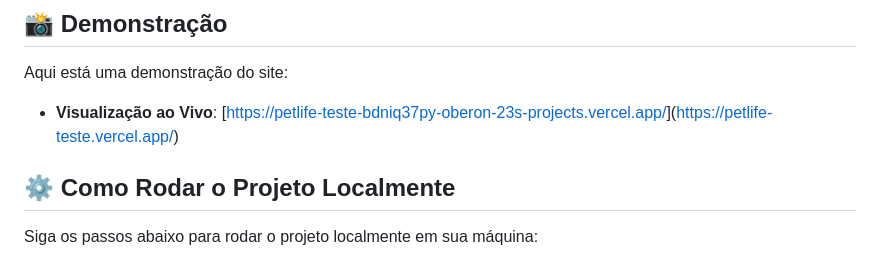
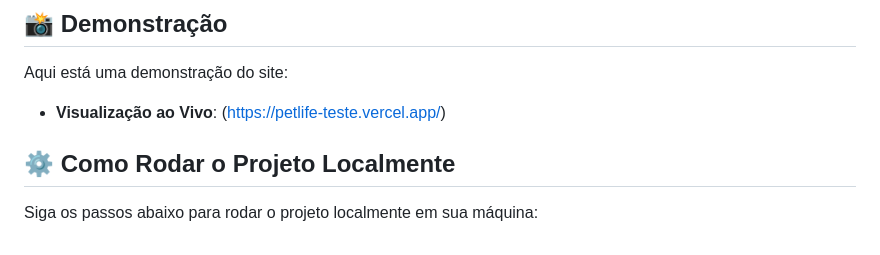
Before and after one commit to Oberon-23/projeto-petlife, a Markdown page: readme.md, the part around the change. Drawn GitHub-style.

```diff
--- a/readme.md
+++ b/readme.md
@@ -20,7 +20,7 @@
 ## 📸 Demonstração
 
 Aqui está uma demonstração do site:
-- **Visualização ao Vivo**: [[https://petlife-teste-bdniq37py-oberon-23s-projects.vercel.app/](#)](https://petlife-teste.vercel.app/)
+- **Visualização ao Vivo**: (https://petlife-teste.vercel.app/)
 
 ## ⚙️ Como Rodar o Projeto Localmente
 
```
